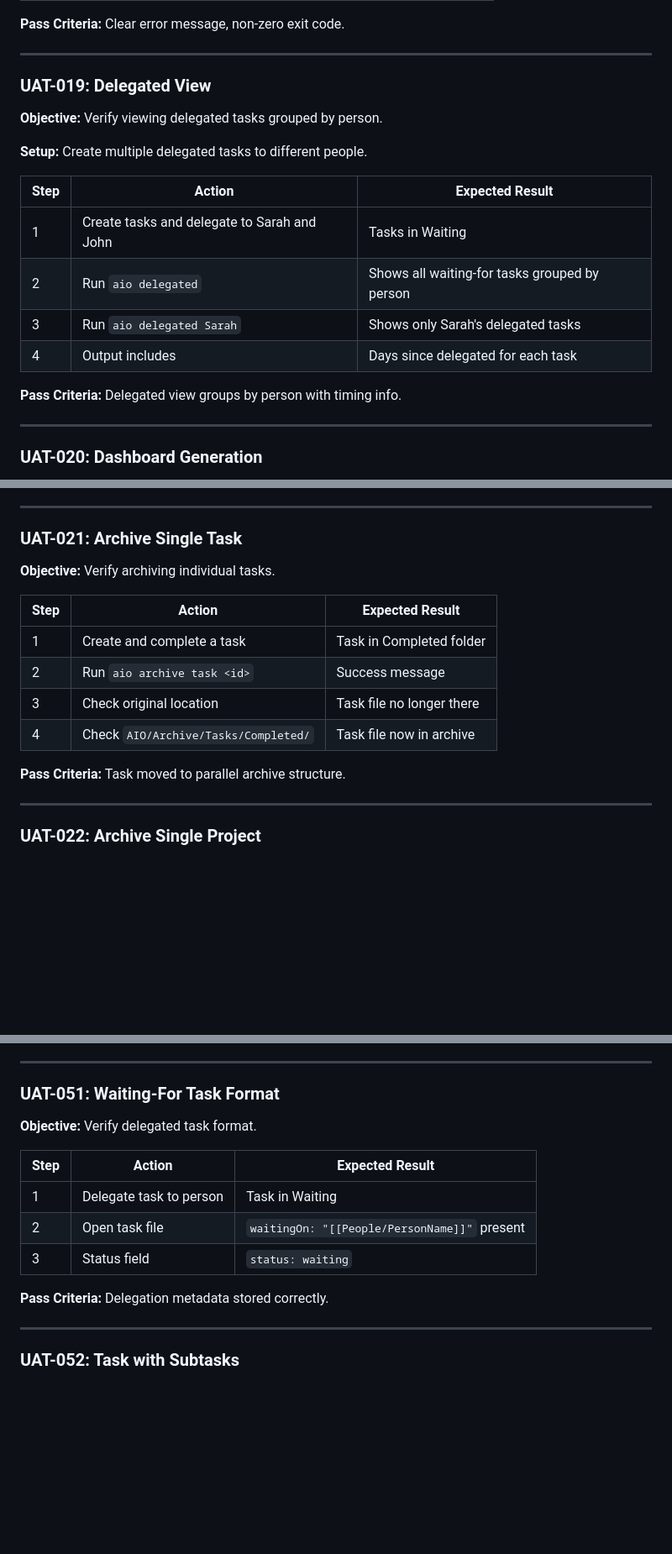
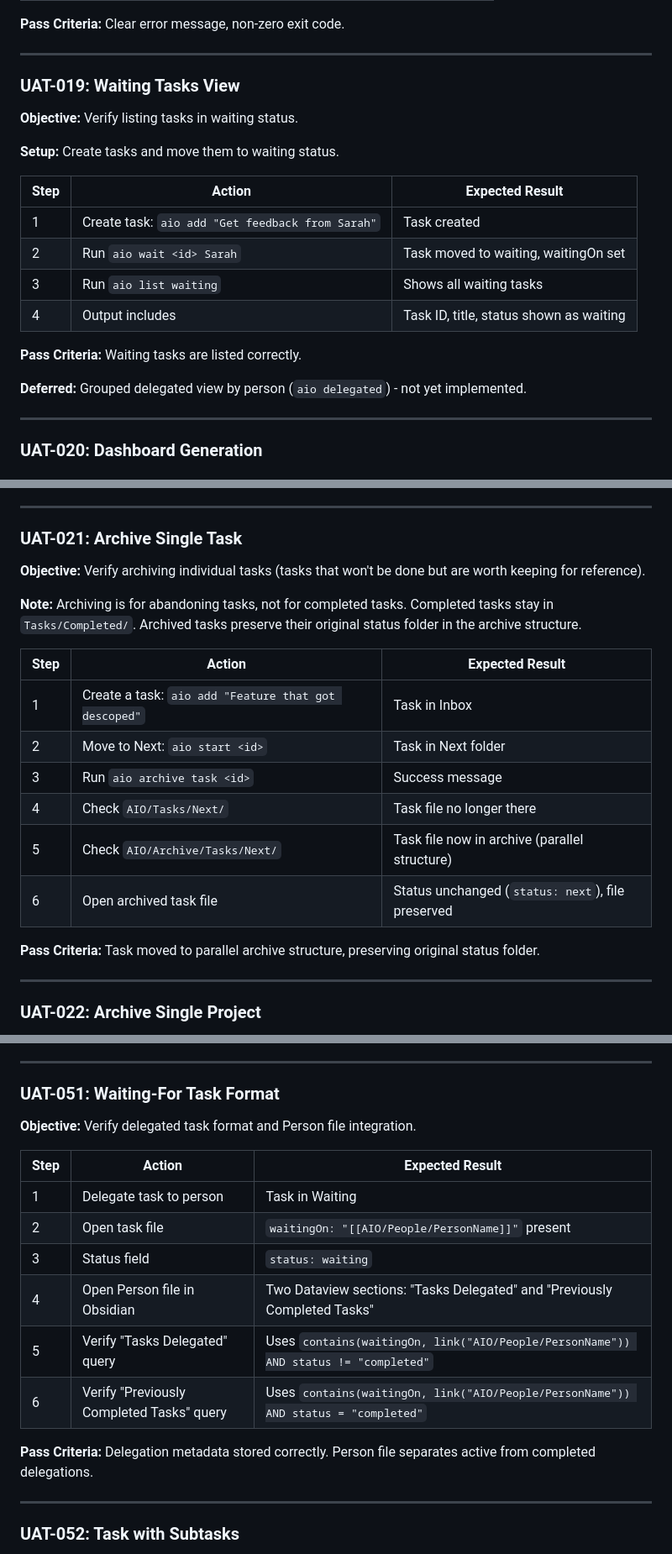
Before and after one commit to ebiester/AIorgianization, a Markdown page: docs/UAT_PLAN.md, 3 parts joined by grey strips. Shown at 84% size. Rendered like a GitHub page; blank space fills up the shorter version.

```diff
--- a/docs/UAT_PLAN.md
+++ b/docs/UAT_PLAN.md
@@ -328,20 +331,22 @@ Before running any tests:
 
 ---
 
-### UAT-019: Delegated View
+### UAT-019: Waiting Tasks View
 
-**Objective:** Verify viewing delegated tasks grouped by person.
+**Objective:** Verify listing tasks in waiting status.
 
-**Setup:** Create multiple delegated tasks to different people.
+**Setup:** Create tasks and move them to waiting status.
 
 | Step | Action | Expected Result |
 |------|--------|-----------------|
-| 1 | Create tasks and delegate to Sarah and John | Tasks in Waiting |
-| 2 | Run `aio delegated` | Shows all waiting-for tasks grouped by person |
-| 3 | Run `aio delegated Sarah` | Shows only Sarah's delegated tasks |
-| 4 | Output includes | Days since delegated for each task |
+| 1 | Create task: `aio add "Get feedback from Sarah"` | Task created |
+| 2 | Run `aio wait <id> Sarah` | Task moved to waiting, waitingOn set |
+| 3 | Run `aio list waiting` | Shows all waiting tasks |
+| 4 | Output includes | Task ID, title, status shown as waiting |
 
-**Pass Criteria:** Delegated view groups by person with timing info.
+**Pass Criteria:** Waiting tasks are listed correctly.
+
+**Deferred:** Grouped delegated view by person (`aio delegated`) - not yet implemented.
 
 ---
 
@@ -362,16 +367,20 @@ Before running any tests:
 
 ### UAT-021: Archive Single Task
 
-**Objective:** Verify archiving individual tasks.
+**Objective:** Verify archiving individual tasks (tasks that won't be done but are worth keeping for reference).
+
+**Note:** Archiving is for abandoning tasks, not for completed tasks. Completed tasks stay in `Tasks/Completed/`. Archived tasks preserve their original status folder in the archive structure.
 
 | Step | Action | Expected Result |
 |------|--------|-----------------|
-| 1 | Create and complete a task | Task in Completed folder |
-| 2 | Run `aio archive task <id>` | Success message |
-| 3 | Check original location | Task file no longer there |
-| 4 | Check `AIO/Archive/Tasks/Completed/` | Task file now in archive |
+| 1 | Create a task: `aio add "Feature that got descoped"` | Task in Inbox |
+| 2 | Move to Next: `aio start <id>` | Task in Next folder |
+| 3 | Run `aio archive task <id>` | Success message |
+| 4 | Check `AIO/Tasks/Next/` | Task file no longer there |
+| 5 | Check `AIO/Archive/Tasks/Next/` | Task file now in archive (parallel structure) |
+| 6 | Open archived task file | Status unchanged (`status: next`), file preserved |
 
-**Pass Criteria:** Task moved to parallel archive structure.
+**Pass Criteria:** Task moved to parallel archive structure, preserving original status folder.
 
 ---
 
@@ -800,15 +809,18 @@ Before running any tests:
 
 ### UAT-051: Waiting-For Task Format
 
-**Objective:** Verify delegated task format.
+**Objective:** Verify delegated task format and Person file integration.
 
 | Step | Action | Expected Result |
 |------|--------|-----------------|
 | 1 | Delegate task to person | Task in Waiting |
-| 2 | Open task file | `waitingOn: "[[People/PersonName]]"` present |
+| 2 | Open task file | `waitingOn: "[[AIO/People/PersonName]]"` present |
 | 3 | Status field | `status: waiting` |
+| 4 | Open Person file in Obsidian | Two Dataview sections: "Tasks Delegated" and "Previously Completed Tasks" |
+| 5 | Verify "Tasks Delegated" query | Uses `contains(waitingOn, link("AIO/People/PersonName")) AND status != "completed"` |
+| 6 | Verify "Previously Completed Tasks" query | Uses `contains(waitingOn, link("AIO/People/PersonName")) AND status = "completed"` |
 
-**Pass Criteria:** Delegation metadata stored correctly.
+**Pass Criteria:** Delegation metadata stored correctly. Person file separates active from completed delegations.
 
 ---
 
```
Also changed, not shown: other parts of docs/UAT_PLAN.md (+13 -10 lines), docs/PRD.md (+12 -2 lines).
